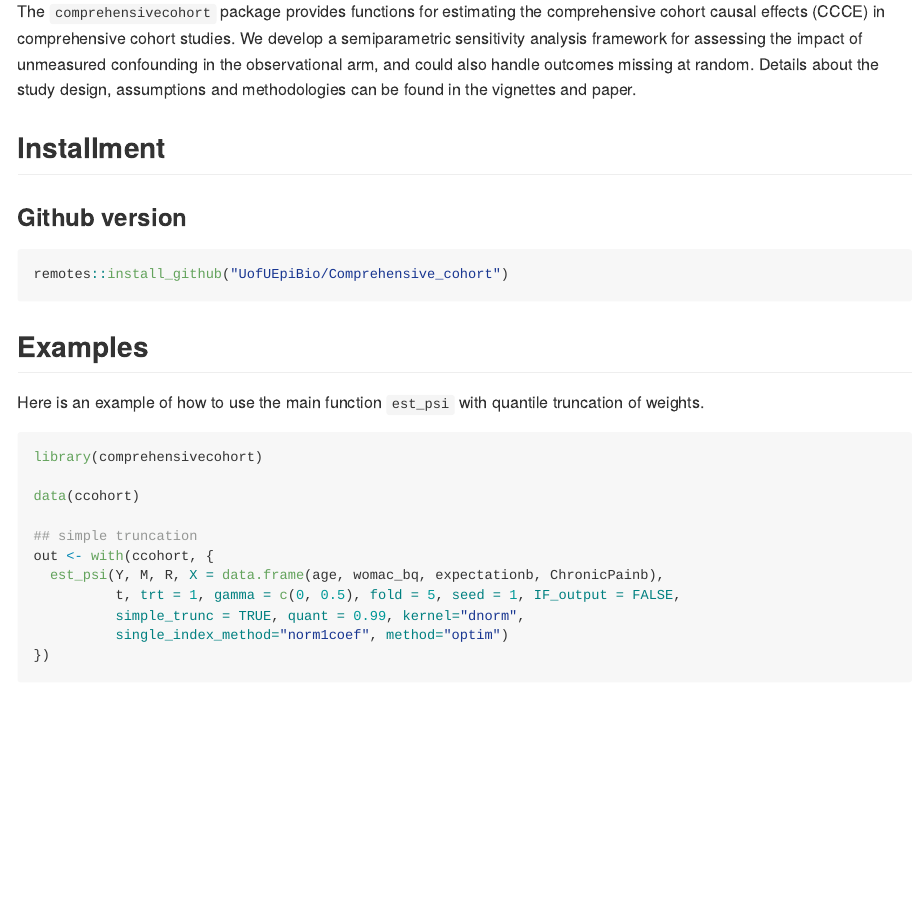
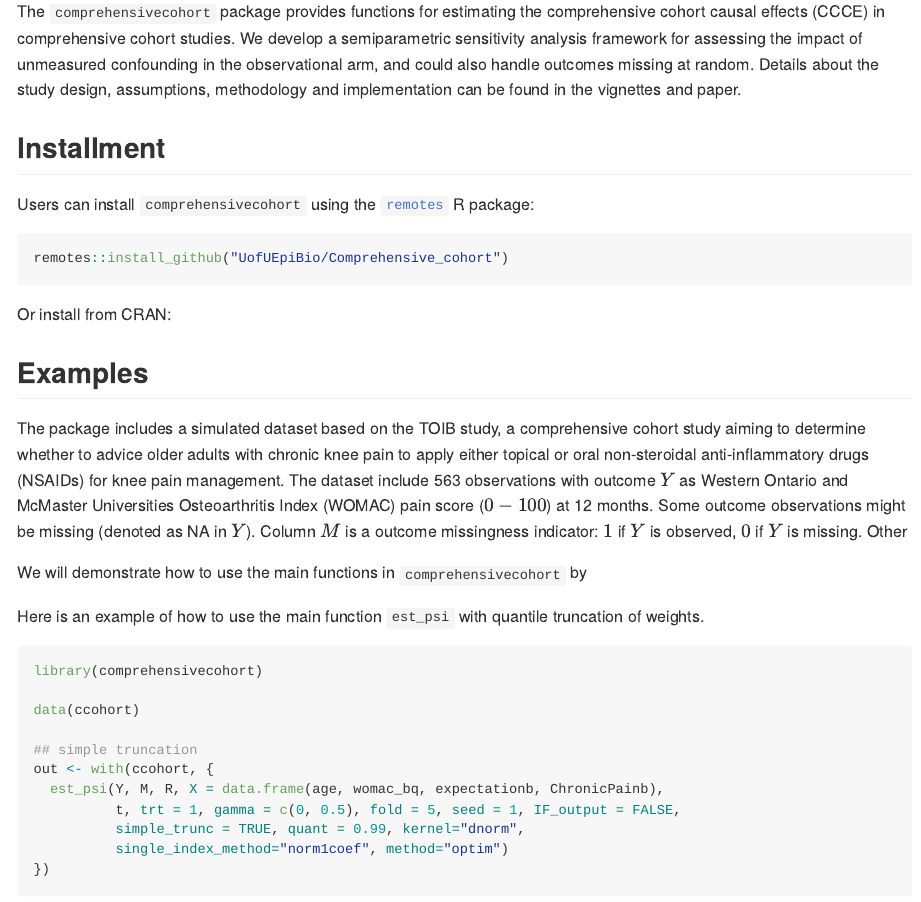
Before and after one commit to UofUEpiBio/CompCausal, a Quarto document (README.qmd): the page in a window 1100 px wide, from 200 px down. The pictures show the output file README.md that the author committed with the source, drawn offline in the style of GitHub.

Commit message:
Examples

````diff
--- a/README.qmd
+++ b/README.qmd
@@ -4,17 +4,28 @@ format: gfm
 
 #  comprehensivecohort: Inferring Comprehensive Cohort Causal Effects in the Presence of Unmeasured Confounding and Missing Outcomes
 
-The `comprehensivecohort` package provides functions for estimating the comprehensive cohort causal effects (CCCE) in comprehensive cohort studies. We develop a semiparametric sensitivity analysis framework for assessing the impact of unmeasured confounding in the observational arm, and could also handle outcomes missing at random. Details about the study design, assumptions and methodologies can be found in the vignettes and paper.
+The `comprehensivecohort` package provides functions for estimating the comprehensive cohort causal effects (CCCE) in comprehensive cohort studies. We develop a semiparametric sensitivity analysis framework for assessing the impact of unmeasured confounding in the observational arm, and could also handle outcomes missing at random. Details about the study design, assumptions, methodology and implementation can be found in the vignettes and paper.
 
 
 ## Installment
 
-### Github version
+Users can install `comprehensivecohort` using the [`remotes`](https://cran.r-project.org/package=remotes){target="_blank"} R package:
+
 ```{r message=FALSE}
 remotes::install_github("UofUEpiBio/Comprehensive_cohort")
 ```
 
+Or install from CRAN:
+
+
+
 ## Examples
+
+The package includes a simulated dataset based on the TOIB study, a comprehensive cohort study aiming to determine whether to advice older adults with chronic knee pain to apply either topical or oral non-steroidal anti-inflammatory drugs (NSAIDs) for knee pain management. The dataset include 563 observations with outcome $Y$ as Western Ontario and McMaster Universities Osteoarthritis Index (WOMAC) pain score ($0-100$) at 12 months. Some outcome observations might be missing (denoted as NA in $Y$). Column $M$ is a outcome missingness indicator: $1$ if $Y$ is observed, $0$ if $Y$ is missing. Other
+
+
+
+We will demonstrate how to use the main functions in `comprehensivecohort` by
 
 Here is an example of how to use the main function `est_psi` with quantile truncation of weights.
 
````
Also changed, not shown: README.md.
